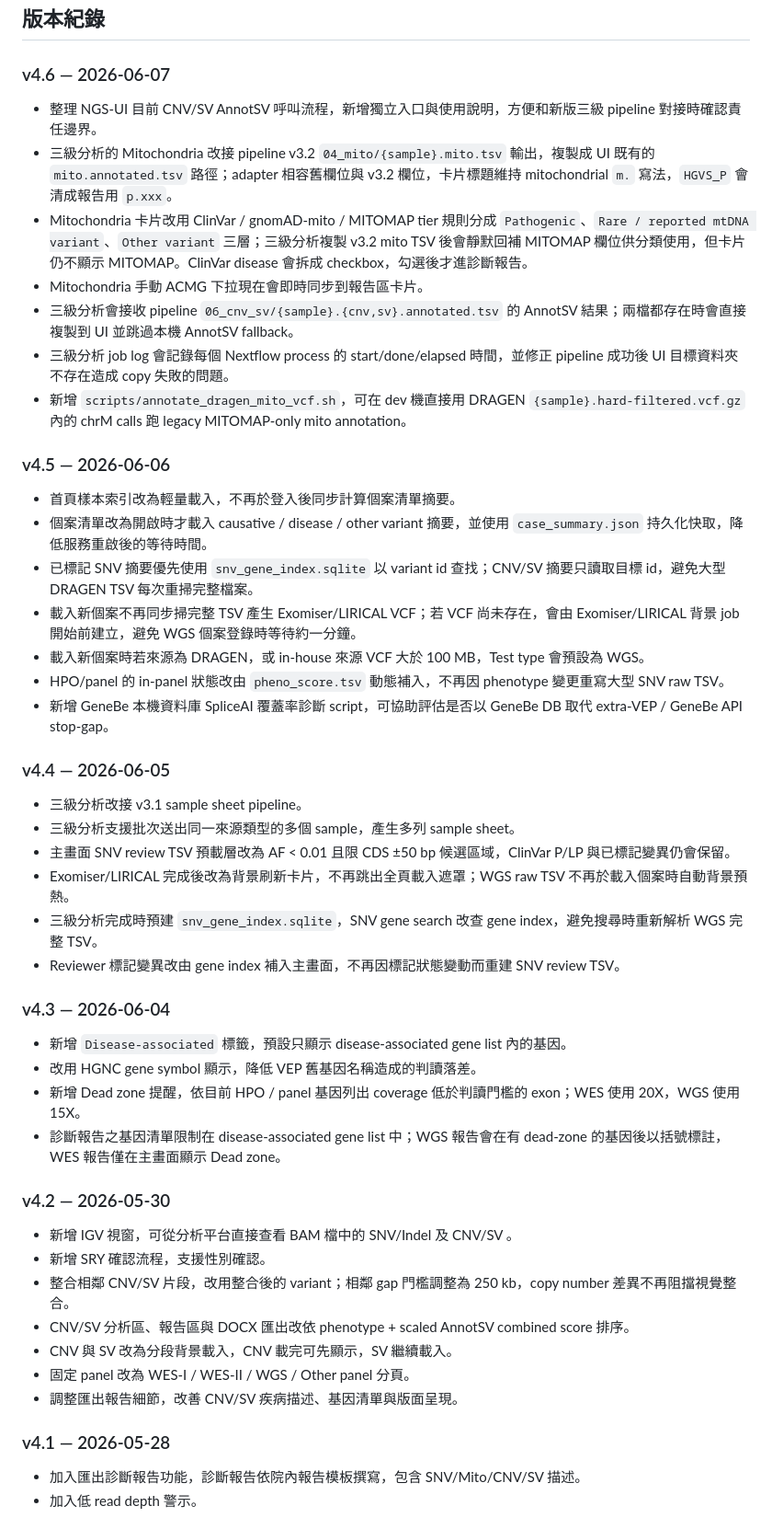
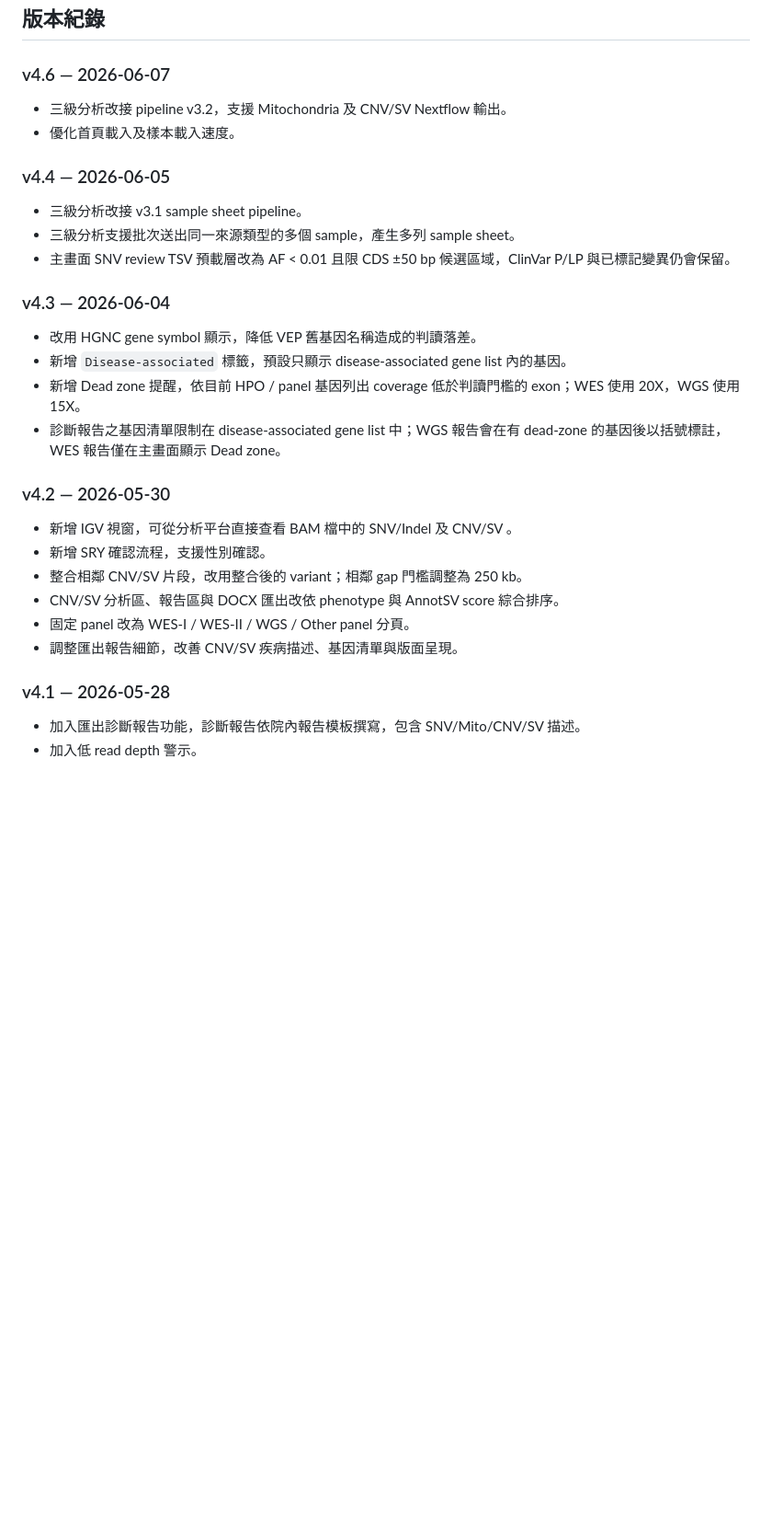
Before and after one commit to puddingyd/NGS-UI, a Markdown page: frontend/VERSION.md, the part around the change. Shown at 92% size. Drawn GitHub-style; blank space fills up the shorter version.

```diff
--- a/frontend/VERSION.md
+++ b/frontend/VERSION.md
@@ -8,37 +8,19 @@
 
 ### v4.6 — 2026-06-07
 
-- 整理 NGS-UI 目前 CNV/SV AnnotSV 呼叫流程，新增獨立入口與使用說明，方便和新版三級 pipeline 對接時確認責任邊界。
-- 三級分析的 Mitochondria 改接 pipeline v3.2 `04_mito/{sample}.mito.tsv` 輸出，複製成 UI 既有的 `mito.annotated.tsv` 路徑；adapter 相容舊欄位與 v3.2 欄位，卡片標題維持 mitochondrial `m.` 寫法，`HGVS_P` 會清成報告用 `p.xxx`。
-- Mitochondria 卡片改用 ClinVar / gnomAD-mito / MITOMAP tier 規則分成 `Pathogenic`、`Rare / reported mtDNA variant`、`Other variant` 三層；三級分析複製 v3.2 mito TSV 後會靜默回補 MITOMAP 欄位供分類使用，但卡片仍不顯示 MITOMAP。ClinVar disease 會拆成 checkbox，勾選後才進診斷報告。
-- Mitochondria 手動 ACMG 下拉現在會即時同步到報告區卡片。
-- 三級分析會接收 pipeline `06_cnv_sv/{sample}.{cnv,sv}.annotated.tsv` 的 AnnotSV 結果；兩檔都存在時會直接複製到 UI 並跳過本機 AnnotSV fallback。
-- 三級分析 job log 會記錄每個 Nextflow process 的 start/done/elapsed 時間，並修正 pipeline 成功後 UI 目標資料夾不存在造成 copy 失敗的問題。
-- 新增 `scripts/annotate_dragen_mito_vcf.sh`，可在 dev 機直接用 DRAGEN `{sample}.hard-filtered.vcf.gz` 內的 chrM calls 跑 legacy MITOMAP-only mito annotation。
-
-### v4.5 — 2026-06-06
-
-- 首頁樣本索引改為輕量載入，不再於登入後同步計算個案清單摘要。
-- 個案清單改為開啟時才載入 causative / disease / other variant 摘要，並使用 `case_summary.json` 持久化快取，降低服務重啟後的等待時間。
-- 已標記 SNV 摘要優先使用 `snv_gene_index.sqlite` 以 variant id 查找；CNV/SV 摘要只讀取目標 id，避免大型 DRAGEN TSV 每次重掃完整檔案。
-- 載入新個案不再同步掃完整 TSV 產生 Exomiser/LIRICAL VCF；若 VCF 尚未存在，會由 Exomiser/LIRICAL 背景 job 開始前建立，避免 WGS 個案登錄時等待約一分鐘。
-- 載入新個案時若來源為 DRAGEN，或 in-house 來源 VCF 大於 100 MB，Test type 會預設為 WGS。
-- HPO/panel 的 in-panel 狀態改由 `pheno_score.tsv` 動態補入，不再因 phenotype 變更重寫大型 SNV raw TSV。
-- 新增 GeneBe 本機資料庫 SpliceAI 覆蓋率診斷 script，可協助評估是否以 GeneBe DB 取代 extra-VEP / GeneBe API stop-gap。
+- 三級分析改接 pipeline v3.2，支援 Mitochondria 及 CNV/SV Nextflow 輸出。
+- 優化首頁載入及樣本載入速度。
 
 ### v4.4 — 2026-06-05
 
 - 三級分析改接 v3.1 sample sheet pipeline。
 - 三級分析支援批次送出同一來源類型的多個 sample，產生多列 sample sheet。
 - 主畫面 SNV review TSV 預載層改為 AF < 0.01 且限 CDS ±50 bp 候選區域，ClinVar P/LP 與已標記變異仍會保留。
-- Exomiser/LIRICAL 完成後改為背景刷新卡片，不再跳出全頁載入遮罩；WGS raw TSV 不再於載入個案時自動背景預熱。
-- 三級分析完成時預建 `snv_gene_index.sqlite`，SNV gene search 改查 gene index，避免搜尋時重新解析 WGS 完整 TSV。
-- Reviewer 標記變異改由 gene index 補入主畫面，不再因標記狀態變動而重建 SNV review TSV。
 
 ### v4.3 — 2026-06-04
 
+- 改用 HGNC gene symbol 顯示，降低 VEP 舊基因名稱造成的判讀落差。
 - 新增 `Disease-associated` 標籤，預設只顯示 disease-associated gene list 內的基因。
-- 改用 HGNC gene symbol 顯示，降低 VEP 舊基因名稱造成的判讀落差。
 - 新增 Dead zone 提醒，依目前 HPO / panel 基因列出 coverage 低於判讀門檻的 exon；WES 使用 20X，WGS 使用 15X。
 - 診斷報告之基因清單限制在 disease-associated gene list 中；WGS 報告會在有 dead-zone 的基因後以括號標註，WES 報告僅在主畫面顯示 Dead zone。
 
@@ -46,13 +28,13 @@
 
 - 新增 IGV 視窗，可從分析平台直接查看 BAM 檔中的 SNV/Indel 及 CNV/SV 。
 - 新增 SRY 確認流程，支援性別確認。
-- 整合相鄰 CNV/SV 片段，改用整合後的 variant；相鄰 gap 門檻調整為 250 kb，copy number 差異不再阻擋視覺整合。
-- CNV/SV 分析區、報告區與 DOCX 匯出改依 phenotype + scaled AnnotSV combined score 排序。
-- CNV 與 SV 改為分段背景載入，CNV 載完可先顯示，SV 繼續載入。
+- 整合相鄰 CNV/SV 片段，改用整合後的 variant；相鄰 gap 門檻調整為 250 kb。
+- CNV/SV 分析區、報告區與 DOCX 匯出改依 phenotype 與 AnnotSV score 綜合排序。
 - 固定 panel 改為 WES-I / WES-II / WGS / Other panel 分頁。
 - 調整匯出報告細節，改善 CNV/SV 疾病描述、基因清單與版面呈現。
 
 ### v4.1 — 2026-05-28
+
 - 加入匯出診斷報告功能，診斷報告依院內報告模板撰寫，包含 SNV/Mito/CNV/SV 描述。
 - 加入低 read depth 警示。
 
```
